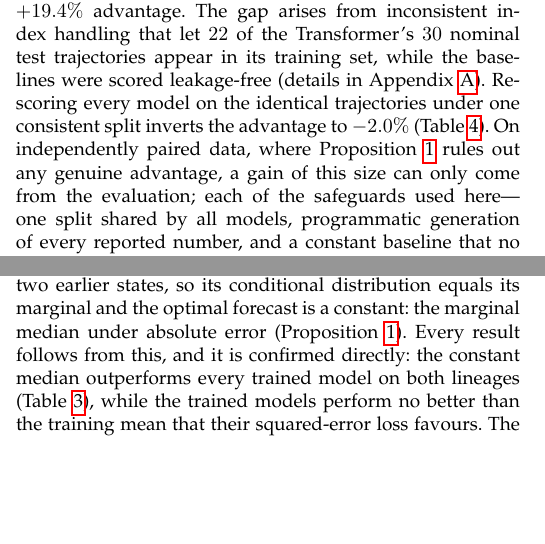
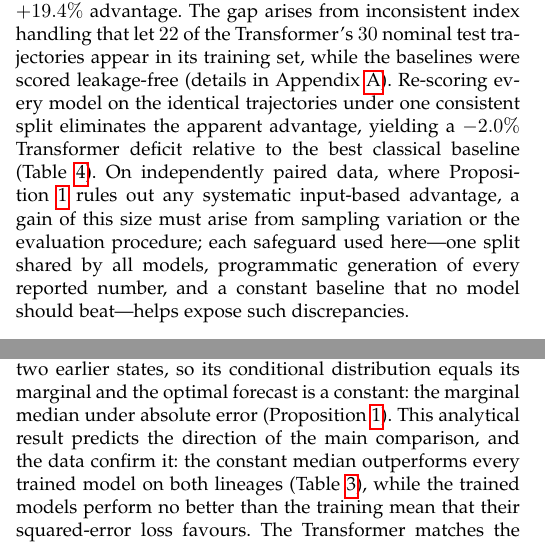
Before and after one commit to xaviwho/leakage-safe-benchmark, a LaTeX paper (paper/ieee-article.tex): two parts of the columns of pages 13 and 14 of 17, joined at a grey line, cut so that both start at the same text, the shorter picture padded with empty space. Compiled offline with pdfLaTeX.

Commit message:
Compiled 2026-11-05 10:10 UTC

```diff
--- a/paper/ieee-article.tex
+++ b/paper/ieee-article.tex
@@ -496,7 +496,7 @@ Taken together, the three constructions support three distinct conclusions, whic
 \subsection{Case Study: A Leaky Evaluation Reports the Opposite}
 \label{subsec:res_leakage}
 
-The protocol's safeguards matter in practice. Re-running the evaluation pipeline of our own earlier study~\cite{kanu2026transformer} for its single seed yields a test MAE of $0.081$ for the Transformer against $0.100$ for the best classical baseline, an apparent $+19.4\%$ advantage. The gap arises from inconsistent index handling that let $22$ of the Transformer's $30$ nominal test trajectories appear in its training set, while the baselines were scored leakage-free (details in Appendix~\ref{app:leakage}). Re-scoring every model on the identical trajectories under one consistent split inverts the advantage to $-2.0\%$ (Table~\ref{tab:leakage}). On independently paired data, where Proposition~\ref{prop:null} rules out any genuine advantage, a gain of this size can only come from the evaluation; each of the safeguards used here---one split shared by all models, programmatic generation of every reported number, and a constant baseline that no model should beat---is sufficient to expose it.
+The protocol's safeguards matter in practice. Re-running the evaluation pipeline of our own earlier study~\cite{kanu2026transformer} for its single seed yields a test MAE of $0.081$ for the Transformer against $0.100$ for the best classical baseline, an apparent $+19.4\%$ advantage. The gap arises from inconsistent index handling that let $22$ of the Transformer's $30$ nominal test trajectories appear in its training set, while the baselines were scored leakage-free (details in Appendix~\ref{app:leakage}). Re-scoring every model on the identical trajectories under one consistent split eliminates the apparent advantage, yielding a $-2.0\%$ Transformer deficit relative to the best classical baseline (Table~\ref{tab:leakage}). On independently paired data, where Proposition~\ref{prop:null} rules out any systematic input-based advantage, a gain of this size must arise from sampling variation or the evaluation procedure; each safeguard used here---one split shared by all models, programmatic generation of every reported number, and a constant baseline that no model should beat---helps expose such discrepancies.
 
 \begin{table}[!t]
 \centering
@@ -524,7 +524,7 @@ Mechanistic ODE & 0.433 & 0.4147 \\
 This study asked what a single-cell forecasting benchmark can and cannot detect. The answer depends more on how cells are linked across time than on which model is used. On independently paired pseudo-trajectories, a Transformer, a random forest, and a ten-parameter linear model are statistically equivalent, and all three are significantly outperformed by a constant that ignores the inputs entirely. The apparent $19.4\%$ Transformer advantage under a leaky, single-seed evaluation disappeared after correction, becoming a $2\%$ deficit. With a simulated process of known coupling, the same protocol detects genuinely recoverable dependence. When the real data are linked by optimal-transport couplings, it detects the dependence induced by those couplings, but this result does not establish that the inferred dependence is biological.
 
 \subsection{Independent Pairing Makes the Benchmark a Null by Construction}
-The pseudo-trajectory construction used in the original study~\cite{kanu2026transformer} pairs independently sampled cells across stages. This is not how cross-sectional time courses are usually linked---optimal-transport methods instead infer a coupling between time points~\cite{schiebinger2019optimal}---but it is the simplest construction available when no lineage information is measured. Independent pairing makes the late state independent of the two earlier states, so its conditional distribution equals its marginal and the optimal forecast is a constant: the marginal median under absolute error (Proposition~\ref{prop:null}). Every result follows from this, and it is confirmed directly: the constant median outperforms every trained model on both lineages (Table~\ref{tab:constant}), while the trained models perform no better than the training mean that their squared-error loss favours. The Transformer matches the linear model because both behave as approximately input-independent predictors (Fig.~\ref{fig:forest}); destroying stage order changes nothing because the inputs were never informative (Fig.~\ref{fig:temporal}); and the mechanistic ODE worsens monotonically as calibration is made fairer because added flexibility fits the noise of independently paired cells rather than signal (Fig.~\ref{fig:ode}). The same excess-flexibility-fits-noise effect explains why an under-regularized random forest appears worse until it is properly regularized. A high-capacity model on this task is, at best, harmless and, at worst, actively misled. Proposition~\ref{prop:null} makes this outcome predictable before any experiment; the empirical analyses are valuable not as a discovery of the null but as a check that the protocol reports it correctly, and as a demonstration of how a leaky evaluation reports the opposite.
+The pseudo-trajectory construction used in the original study~\cite{kanu2026transformer} pairs independently sampled cells across stages. This is not how cross-sectional time courses are usually linked---optimal-transport methods instead infer a coupling between time points~\cite{schiebinger2019optimal}---but it is the simplest construction available when no lineage information is measured. Independent pairing makes the late state independent of the two earlier states, so its conditional distribution equals its marginal and the optimal forecast is a constant: the marginal median under absolute error (Proposition~\ref{prop:null}). This analytical result predicts the direction of the main comparison, and the data confirm it: the constant median outperforms every trained model on both lineages (Table~\ref{tab:constant}), while the trained models perform no better than the training mean that their squared-error loss favours. The Transformer matches the linear model because both behave as approximately input-independent predictors (Fig.~\ref{fig:forest}); destroying stage order changes nothing because the inputs were never informative (Fig.~\ref{fig:temporal}); and the mechanistic ODE worsens monotonically as calibration is made fairer because added flexibility fits the noise of independently paired cells rather than signal (Fig.~\ref{fig:ode}). The same excess-flexibility-fits-noise effect explains why an under-regularized random forest appears worse until it is properly regularized. A high-capacity model on this task is, at best, harmless and, at worst, actively misled. Proposition~\ref{prop:null} makes this outcome predictable before any experiment; the empirical analyses are valuable not as a discovery of the null but as a check that the protocol reports it correctly, and as a demonstration of how a leaky evaluation reports the opposite.
 
 \subsection{Coupling, Not Capacity, Sets What Can Be Detected}
 The positive controls separate two questions that the original design conflated: whether the benchmark contains temporal information, and whether a given model can use it. The first is determined by the coupling. The same cells, state representation, and models move from a null to a clear and significant advantage over the input-free baseline when independent pairing is replaced by OT coupling, on both lineages and at both sample sizes. This advantage reflects dependence induced by the coupling; these data cannot establish whether that dependence is biologically valid. The second question has a consistent answer across the settings examined: the Transformer was never significantly better than the random forest and was significantly worse in simulation, even with genuine recoverable dependence and ten times more trajectories. Thus, on this two-stage, two-dimensional task, the dependence present in the benchmark was captured at least as well by the random forest or linear model, without evidence of a structural advantage for the Transformer.
```
Also changed, not shown: paper/ieee-article.tex (4 more changed lines).
